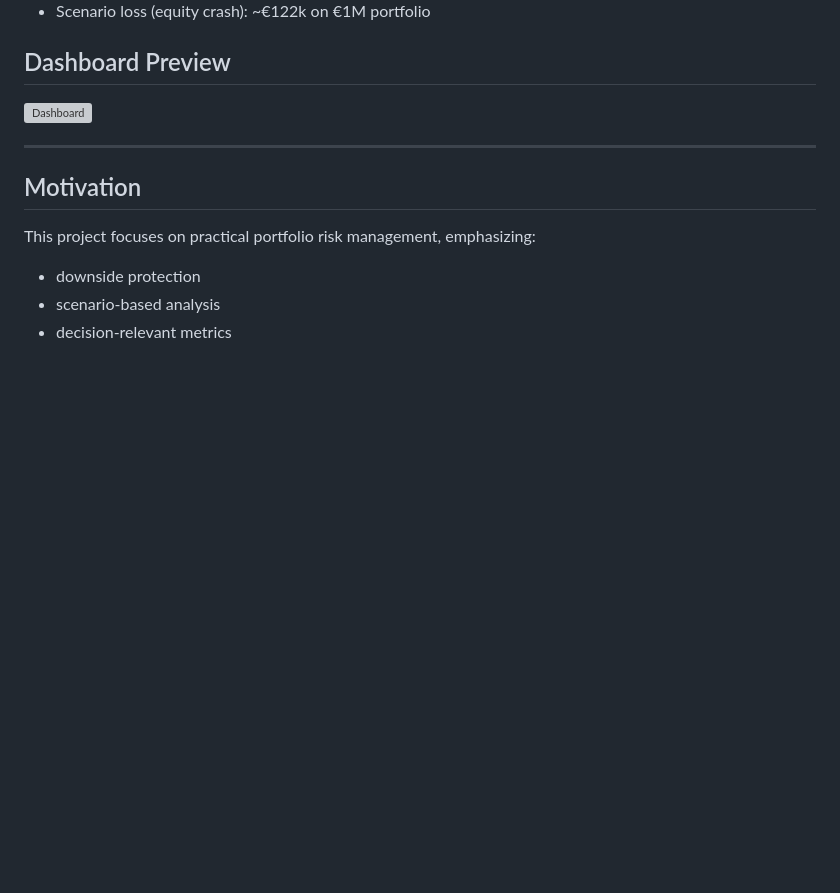
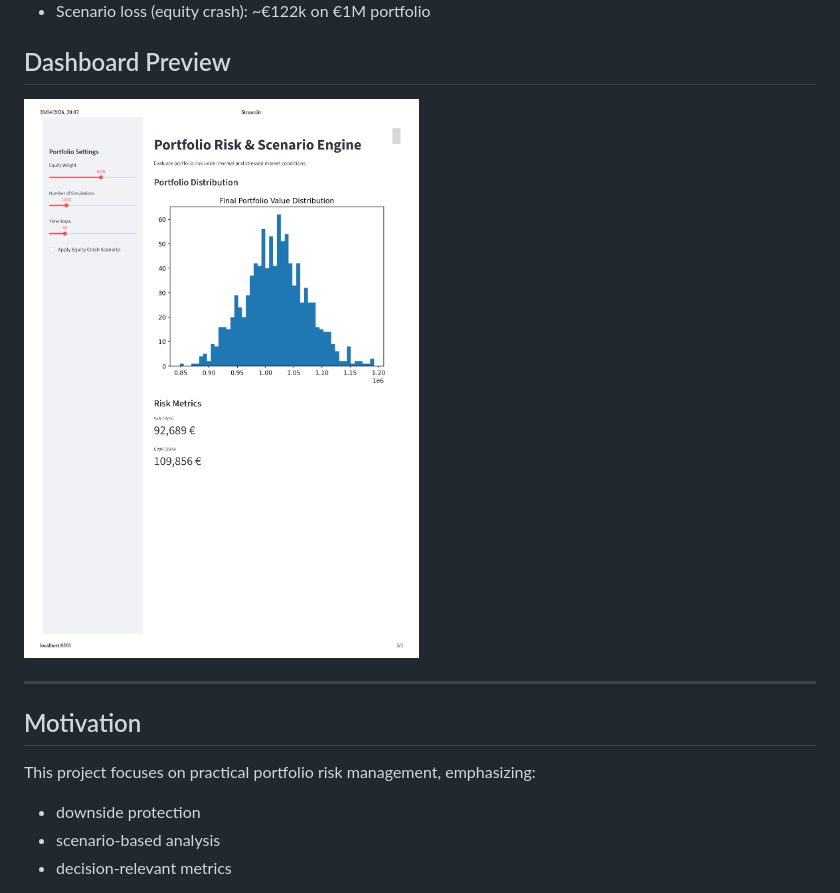
Before and after one commit to RobinBasso/portfolio-risk-engine, a Markdown page: README.md, the part around the change. Drawn GitHub-style; pictures changed too: docs/dashboard.png (added); blank space fills up the shorter version; grey boxes are pictures that could not be loaded.

Commit message:
Addition of Latex doc and update of README

```diff
--- a/README.md
+++ b/README.md
@@ -27,7 +27,7 @@ A Monte Carlo-based risk analytics tool designed for portfolio managers and fami
 
 ## Dashboard Preview
 
-![Dashboard](docs/dashboard.pdf)
+![Dashboard](docs/dashboard.png)
 
 ---
 
```
Also changed, not shown: 11 other files.
